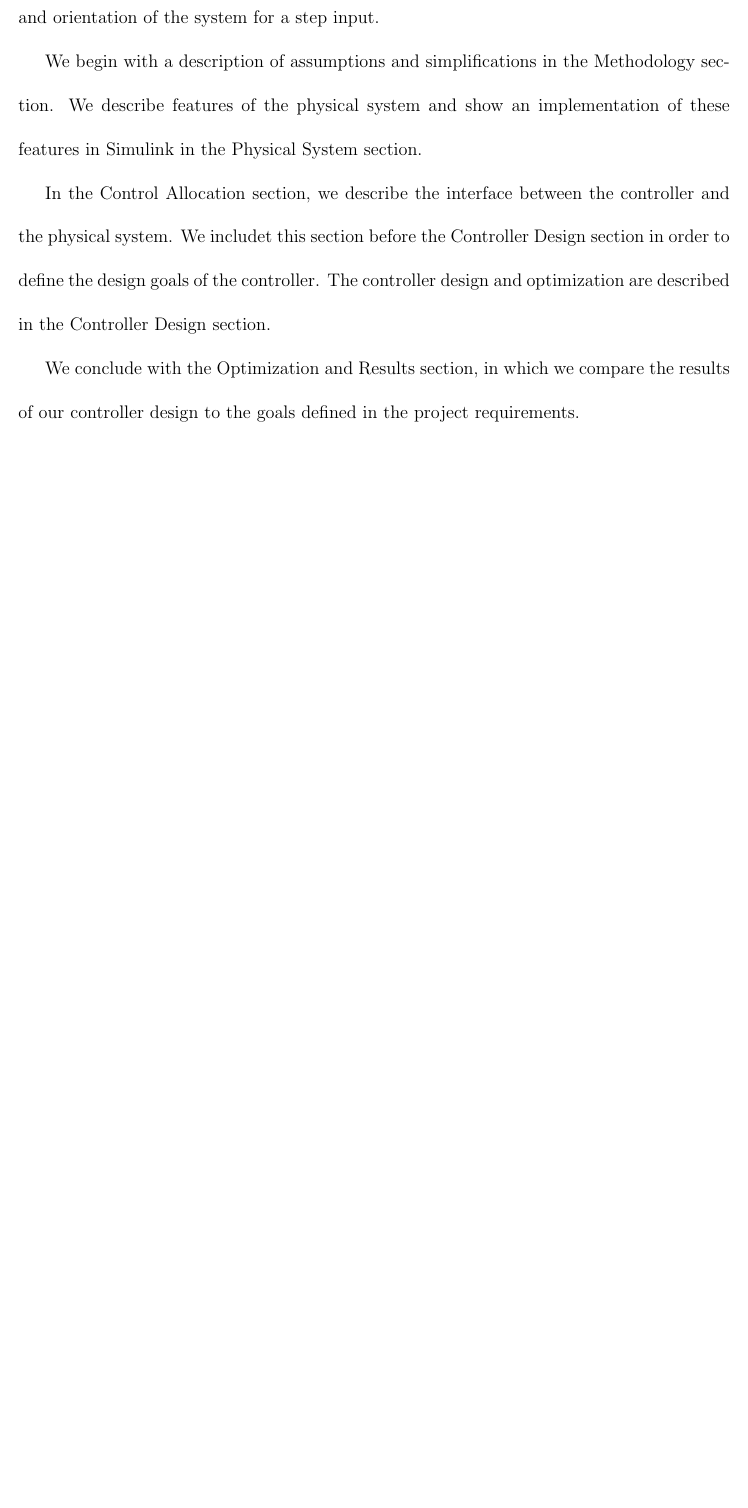
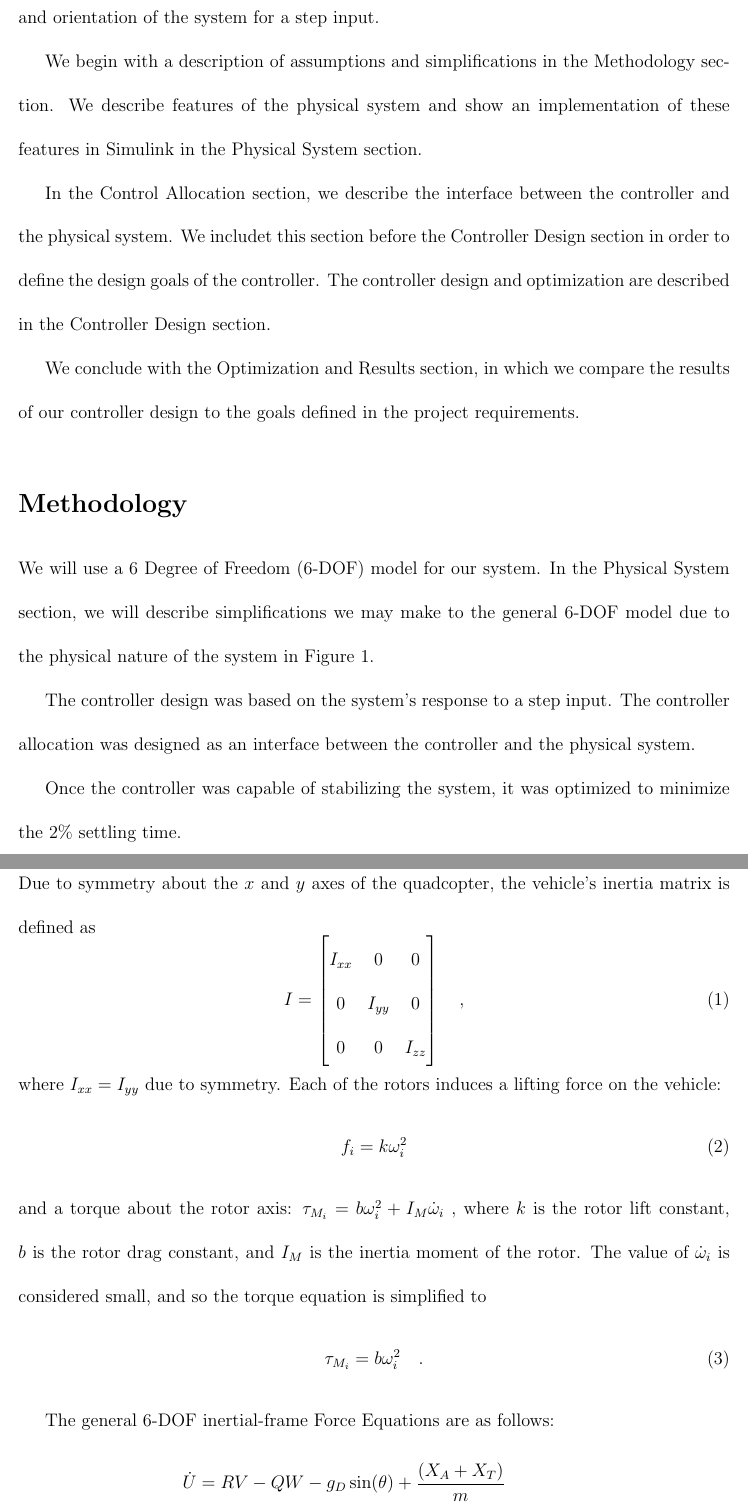
Before and after one commit to mdbernard/quadcopter-project-report, a LaTeX document (main.tex, which reads src/physical_system.tex): part of page 2 of 2 before the commit and two parts of pages 2 and 3 of 5 after it, the two joined at a grey line, cut so that both start at the same text, the shorter picture padded with empty space. Compiled offline with pdfLaTeX.

Commit message:
add draft Physical System section
closes #19

```diff
--- /dev/null
+++ b/src/physical_system.tex
@@ -0,0 +1,25 @@
+\section*{Physical System}
+
+Due to symmetry about the $x$ and $y$ axes of the quadcopter, the vehicle's inertia matrix is defined as
+\begin{equation}
+    I =
+    \begin{bmatrix}
+        I_{xx} & 0 & 0 \\
+        0 & I_{yy} & 0 \\
+        0 & 0 & I_{zz}
+    \end{bmatrix} \quad ,
+\end{equation} where $I_{xx} = I_{yy}$ due to symmetry. Each of the rotors induces a lifting force on the vehicle:
+\begin{equation}
+    f_{i} = k \omega_i^2
+\end{equation}
+and a torque about the rotor axis: $\tau_{M_{i}} = b \omega_i^2 + I_M \dot{\omega}_i ~,$ where $k$ is the rotor lift constant, $b$ is the rotor drag constant, and $I_M$ is the inertia moment of the rotor. The value of $\dot{\omega}_i$ is considered small, and so the torque equation is simplified to
+\begin{equation}
+    \tau_{M_{i}} = b \omega_i^2 \quad .
+\end{equation}
+
+The general 6-DOF inertial-frame Force Equations are as follows:
+\begin{align*}
+    \dot{U} &= RV - QW - g_D\sin(\theta) + \dfrac{(X_A + X_T)}{m} \\
+    \dot{V} &= -RU + PW + g_D\sin(\phi)\cos(\theta) + \dfrac{(Y_A + Y_T)}{m} \\
+    \dot{W} &= QU - PV + g_D\cos(\phi)\cos(\theta) + \dfrac{(Z_A + Z_T)}{m} \quad ,
+\end{align*}
```
Also changed, not shown: main.tex (+2 -0 lines), src/physical_system.tex (42 more changed lines).
